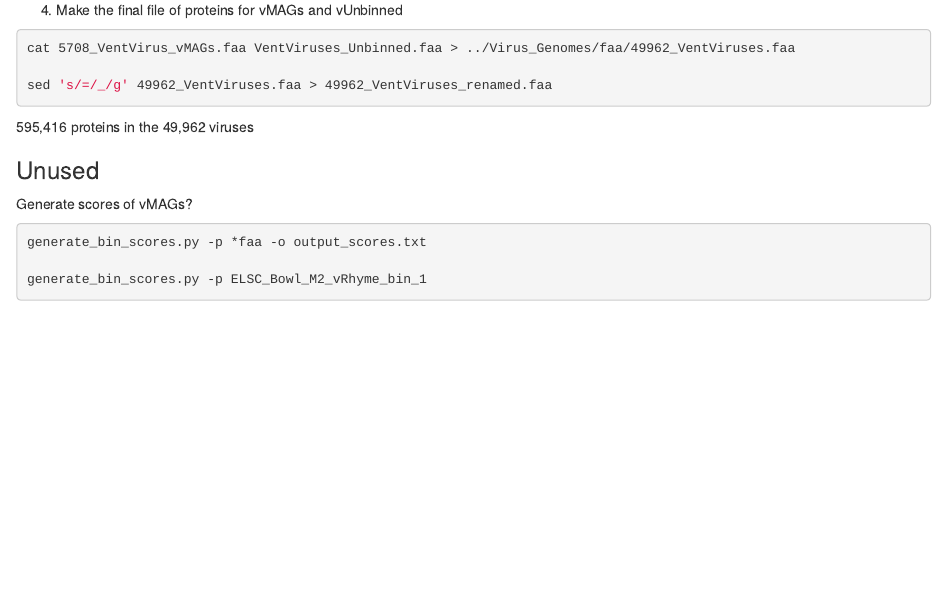
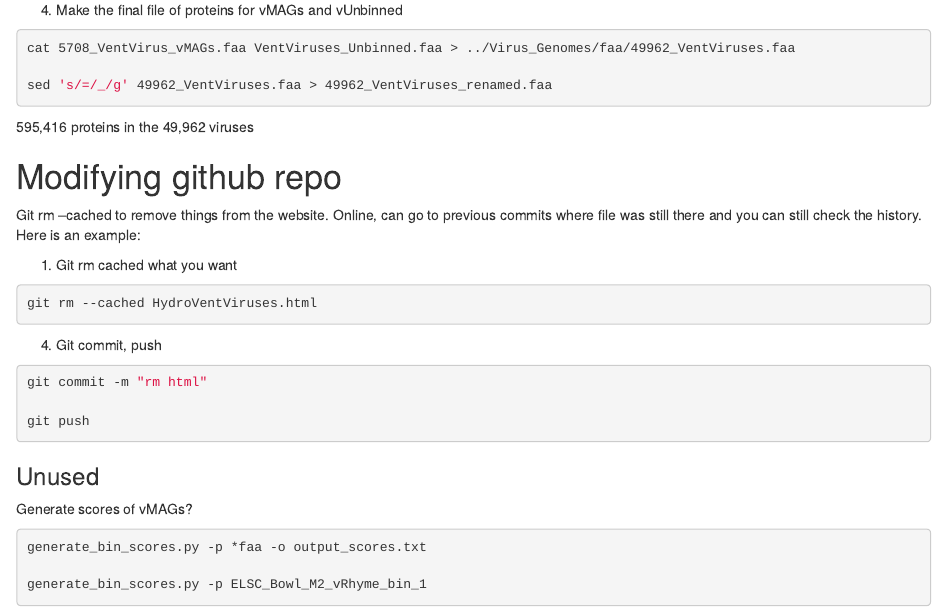
Before and after one commit to mlangwig/HydrothermalVent_Viruses, an R Markdown document (HydroVentViruses.Rmd): the page in a window 1100 px wide, from 11610 px down. Rendered offline with R 4.5, knitr and Pandoc, with nearby package versions.

Commit message:
git cache instructions

````diff
--- a/HydroVentViruses.Rmd
+++ b/HydroVentViruses.Rmd
@@ -2925,6 +2925,23 @@ sed 's/=/_/g' 49962_VentViruses.faa > 49962_VentViruses_renamed.faa
 
 595,416 proteins in the 49,962 viruses
 
+
+# Modifying github repo
+
+Git rm --cached to remove things from the website. Online, can go to previous commits where file was still there and you can still check the history. Here is an example:
+
+1. Git rm cached what you want
+```{bash, eval = FALSE}
+git rm --cached HydroVentViruses.html
+```
+
+4. Git commit, push
+```{bash, eval = FALSE}
+git commit -m "rm html"
+
+git push
+```
+
 ### Unused
 
 Generate scores of vMAGs?
````
Also changed, not shown: HydroVentViruses.html.
